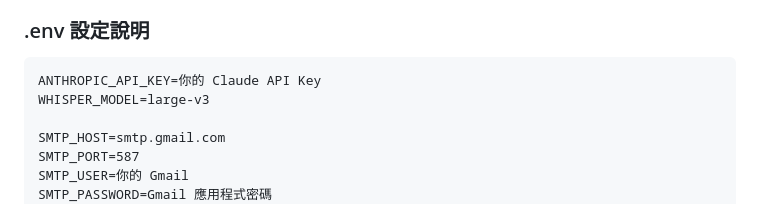
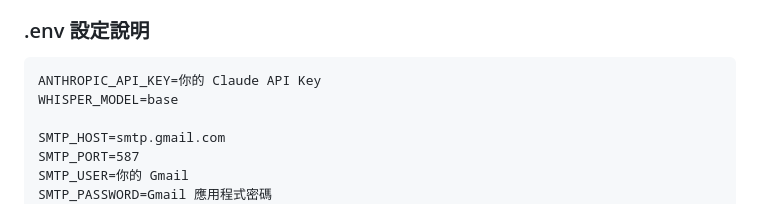
Before and after one commit to denny5566/dual-track-radar, a Markdown page: README.md, the part around the change. GitHub-like rendering.

Commit message:
docs: 修正 WHISPER_MODEL 預設值為 base
Co-Authored-By: Claude Sonnet 4.6 <noreply@anthropic.com>

````diff
--- a/README.md
+++ b/README.md
@@ -47,7 +47,7 @@ copy .env.example .env
 
 ```
 ANTHROPIC_API_KEY=你的 Claude API Key
-WHISPER_MODEL=large-v3
+WHISPER_MODEL=base
 
 SMTP_HOST=smtp.gmail.com
 SMTP_PORT=587
````
